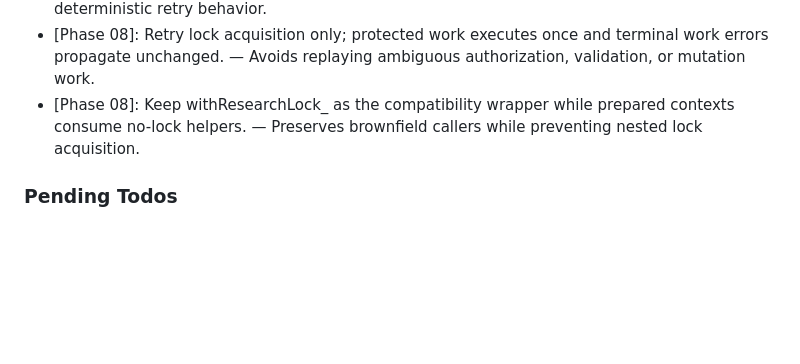
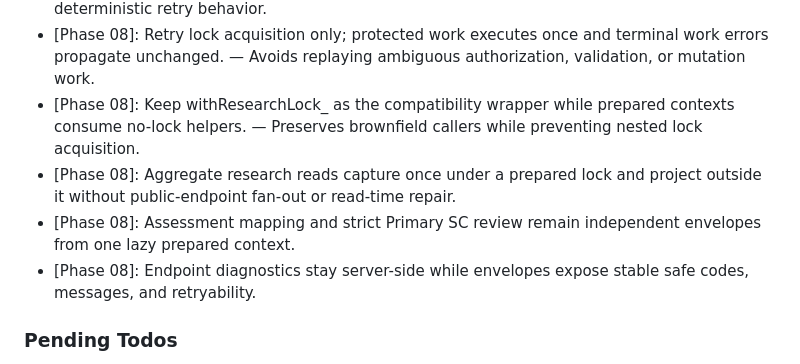
Before and after one commit to fathur6/ggn-programme-monitoring, a Markdown page: .planning/STATE.md, the part around one of its changes. GitHub-like rendering; blank space fills up the shorter version.

```diff
--- a/.planning/STATE.md
+++ b/.planning/STATE.md
@@ -68,6 +69,9 @@ Decisions are logged in PROJECT.md Key Decisions table. Roadmap constraints curr
 - [Phase 08]: Use four finite tryLock(5000) attempts with 250/500/1000 ms backoff and no fourth-attempt sleep. — Bounded acquisition prevents fan-out amplification while preserving deterministic retry behavior.
 - [Phase 08]: Retry lock acquisition only; protected work executes once and terminal work errors propagate unchanged. — Avoids replaying ambiguous authorization, validation, or mutation work.
 - [Phase 08]: Keep withResearchLock_ as the compatibility wrapper while prepared contexts consume no-lock helpers. — Preserves brownfield callers while preventing nested lock acquisition.
+- [Phase 08]: Aggregate research reads capture once under a prepared lock and project outside it without public-endpoint fan-out or read-time repair.
+- [Phase 08]: Assessment mapping and strict Primary SC review remain independent envelopes from one lazy prepared context.
+- [Phase 08]: Endpoint diagnostics stay server-side while envelopes expose stable safe codes, messages, and retryability.
 
 ### Pending Todos
 
```
Also changed, not shown: other parts of .planning/STATE.md (+15 -14 lines), .planning/ROADMAP.md (+3 -3 lines), 1 other file.
